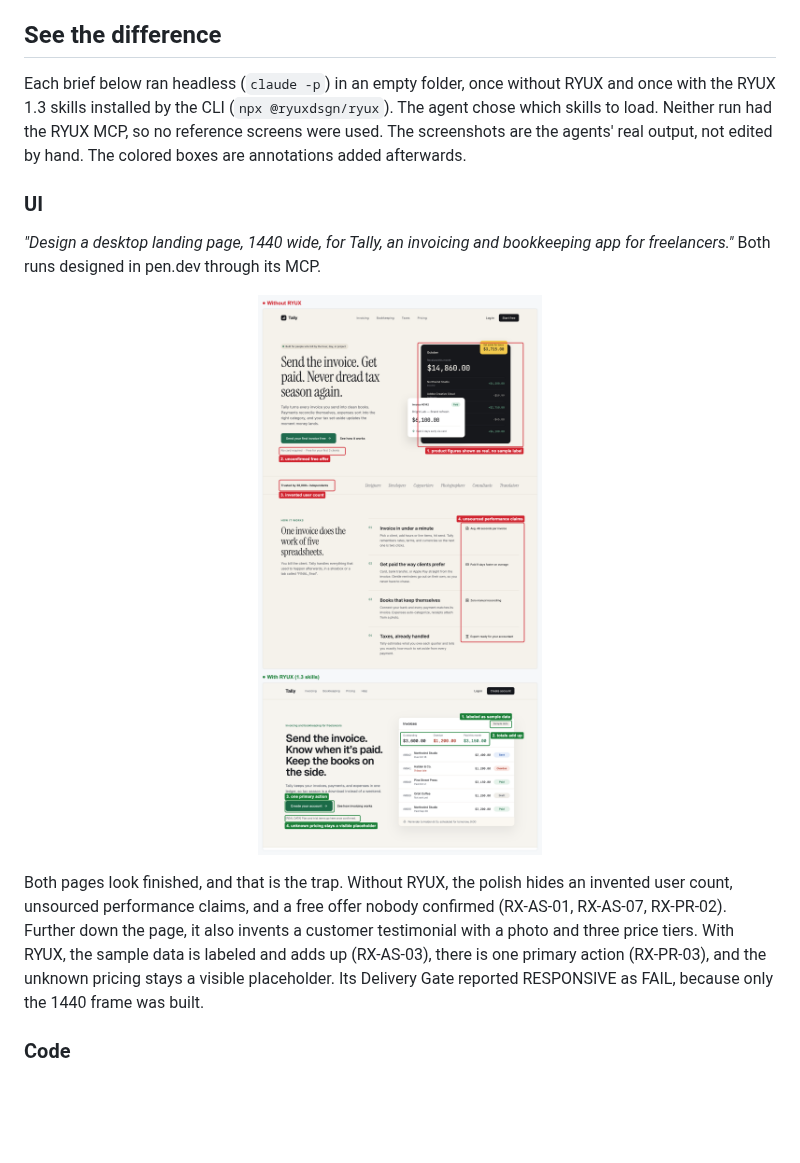
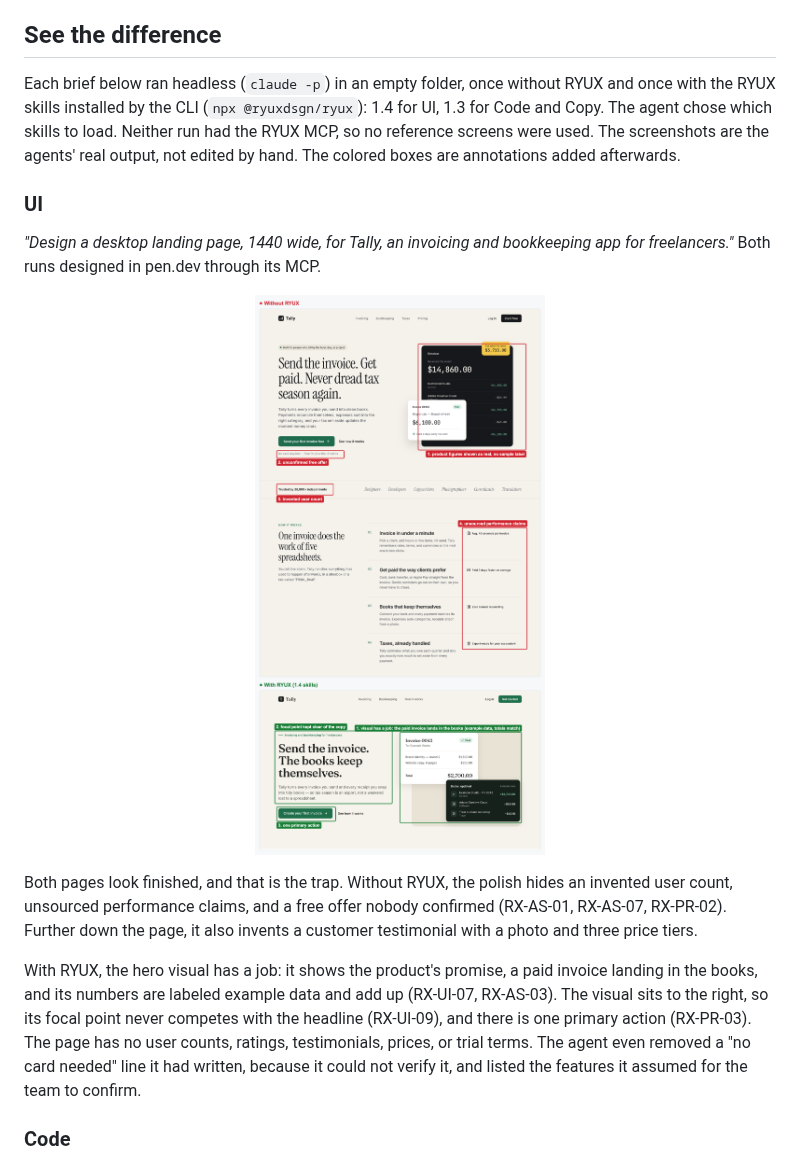
Before and after one commit to ryuxdsgn/design-intelligence, a Markdown page: README.md, the part around the change. Rendered like a GitHub page; pictures changed too: assets/compare/ui/compare.png; blank space fills up the shorter version.

Commit message:
docs(readme): UI before/after rerun with the RYUX 1.4 skills
The "with RYUX" side is a new headless pen.dev run with the 1.4 skills,
same brief as before; the "without" side is unchanged. The hero visual is
the product itself (a paid invoice landing in the books, labeled example
data, totals match), kept to the right of the copy, with one primary
action. Caption cites RX-UI-07, RX-UI-09, RX-AS-03, RX-PR-03.

Co-Authored-By: Claude Opus 5.5 <noreply@anthropic.com>

```diff
--- a/README.md
+++ b/README.md
@@ -80,7 +80,7 @@ see the real design.
 ## See the difference
 
 Each brief below ran headless (`claude -p`) in an empty folder, once without RYUX and once with the
-RYUX 1.3 skills installed by the CLI (`npx @ryuxdsgn/ryux`). The agent chose which skills to load.
+RYUX skills installed by the CLI (`npx @ryuxdsgn/ryux`): 1.4 for UI, 1.3 for Code and Copy. The agent chose which skills to load.
 Neither run had the RYUX MCP, so no reference screens were used. The screenshots are the agents' real
 output, not edited by hand. The colored boxes are annotations added afterwards.
 
@@ -89,14 +89,19 @@ output, not edited by hand. The colored boxes are annotations added afterwards.
 *"Design a desktop landing page, 1440 wide, for Tally, an invoicing and bookkeeping app for
 freelancers."* Both runs designed in pen.dev through its MCP.
 
-<a href="assets/compare/ui/compare.png"><img src="assets/compare/ui/compare.png" alt="Two Tally landing pages designed in pen.dev, stacked. Without RYUX: a polished hero whose product figures are presented as real, a 'No card required, free for your first 3 clients' offer nobody confirmed, 'Trusted by 38,000+ independents', and unsourced claims such as 'Avg. 48 seconds per invoice' and 'Paid 9 days faster on average'. With RYUX: an invoice list labeled Sample data whose outstanding total adds up, one primary action, and the unknown plan terms left as a visible placeholder" width="100%"></a>
+<a href="assets/compare/ui/compare.png"><img src="assets/compare/ui/compare.png" alt="Two Tally landing pages designed in pen.dev, stacked. Without RYUX: a polished hero whose product figures are presented as real, a 'No card required, free for your first 3 clients' offer nobody confirmed, 'Trusted by 38,000+ independents', and unsourced claims such as 'Avg. 48 seconds per invoice' and 'Paid 9 days faster on average'. With RYUX 1.4: a hero visual made of the product itself, where a paid $2,700 invoice appears as income in the books and is labeled example data, the focal point kept to the right of the copy, and one primary action" width="100%"></a>
 
 Both pages look finished, and that is the trap. Without RYUX, the polish hides an invented user
 count, unsourced performance claims, and a free offer nobody confirmed (RX-AS-01, RX-AS-07,
 RX-PR-02). Further down the page, it also invents a customer testimonial with a photo and three
-price tiers. With RYUX, the sample data is labeled and adds up (RX-AS-03), there is one primary
-action (RX-PR-03), and the unknown pricing stays a visible placeholder. Its Delivery Gate reported
-RESPONSIVE as FAIL, because only the 1440 frame was built.
+price tiers.
+
+With RYUX, the hero visual has a job: it shows the product's promise, a paid invoice landing in
+the books, and its numbers are labeled example data and add up (RX-UI-07, RX-AS-03). The visual
+sits to the right, so its focal point never competes with the headline (RX-UI-09), and there is
+one primary action (RX-PR-03). The page has no user counts, ratings, testimonials, prices, or
+trial terms. The agent even removed a "no card needed" line it had written, because it could not
+verify it, and listed the features it assumed for the team to confirm.
 
 ### Code
 
```
Also changed, not shown: docs/showcase.md (+1 -1 lines).
